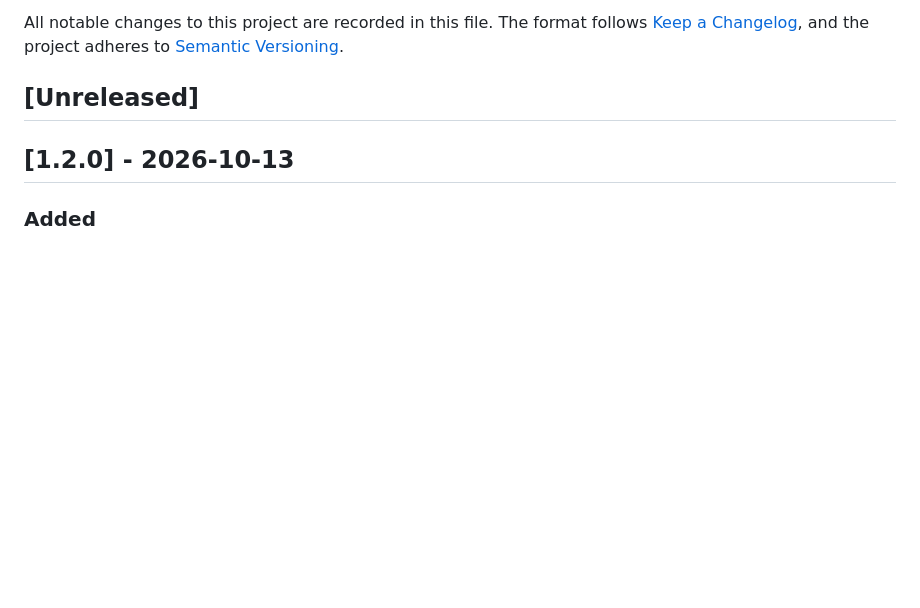
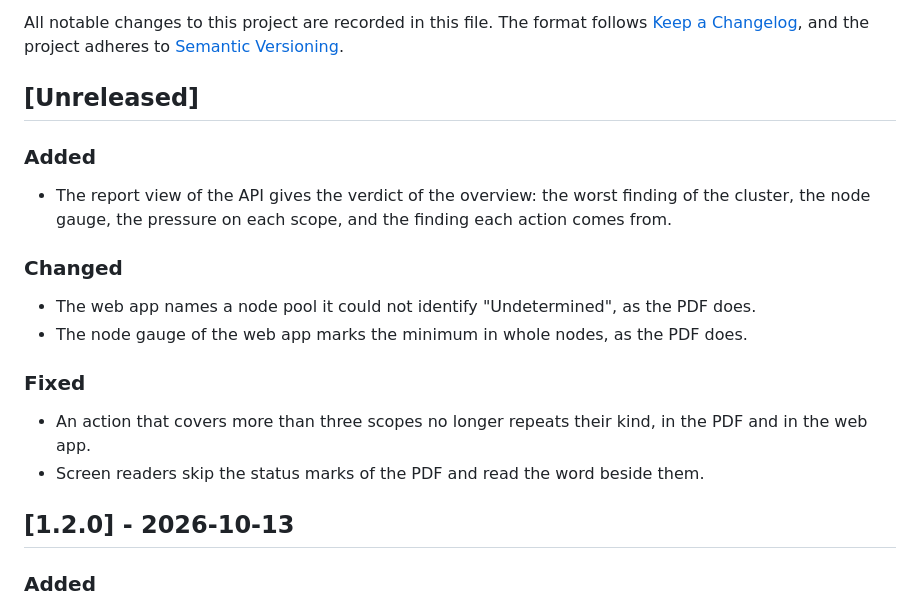
Before and after one commit to marceloalvescf/capacity-room, a Markdown page: CHANGELOG.md, the part around the change. Drawn GitHub-style; blank space fills up the shorter version.

Commit message:
docs: record the report findings

```diff
--- a/CHANGELOG.md
+++ b/CHANGELOG.md
@@ -5,6 +5,20 @@ follows [Keep a Changelog](https://keepachangelog.com/en/1.1.0/), and the
 project adheres to [Semantic Versioning](https://semver.org/spec/v2.0.0.html).
 
 ## [Unreleased]
+
+### Added
+
+- The report view of the API gives the verdict of the overview: the worst finding of the cluster, the node gauge, the pressure on each scope, and the finding each action comes from.
+
+### Changed
+
+- The web app names a node pool it could not identify "Undetermined", as the PDF does.
+- The node gauge of the web app marks the minimum in whole nodes, as the PDF does.
+
+### Fixed
+
+- An action that covers more than three scopes no longer repeats their kind, in the PDF and in the web app.
+- Screen readers skip the status marks of the PDF and read the word beside them.
 
 ## [1.2.0] - 2026-10-13
 
```
Also changed, not shown: AGENTS.md (+15 -8 lines), DESIGN.md (+2 -2 lines).
